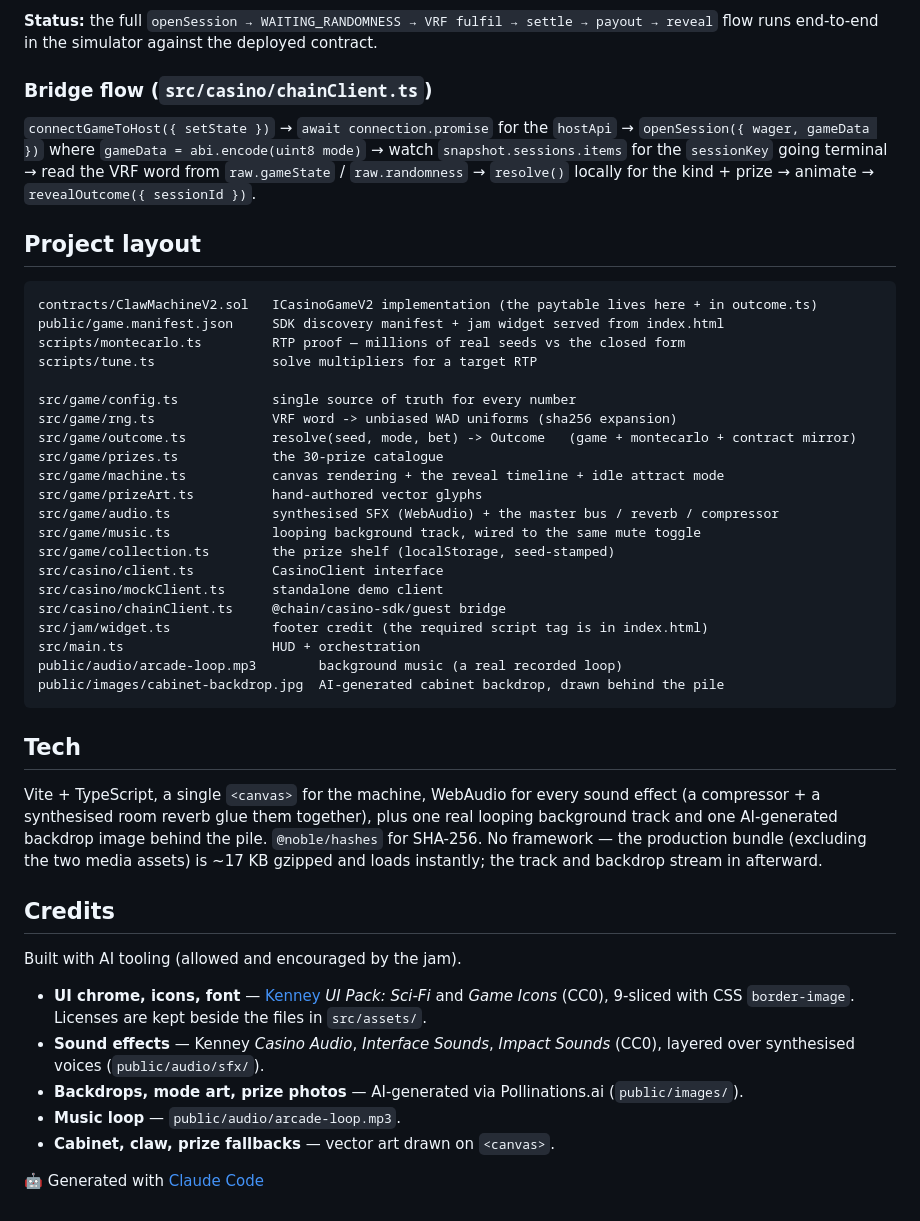
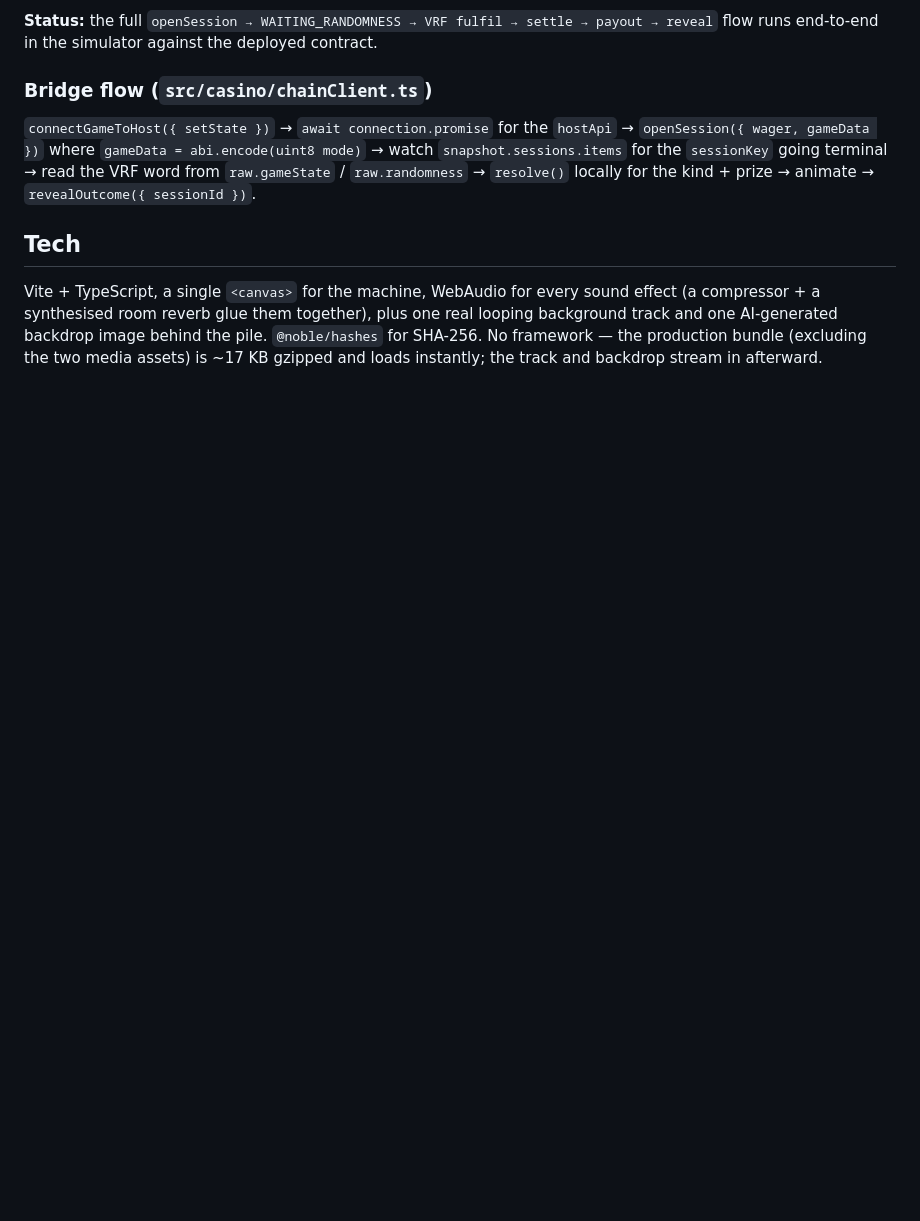
Before and after one commit to softalpha0/Claw-Machine, a Markdown page: README.md, the part around the change. GitHub-like rendering; blank space fills up the shorter version.

````diff
--- a/README.md
+++ b/README.md
@@ -117,32 +117,6 @@ watch `snapshot.sessions.items` for the `sessionKey` going terminal → read the
 VRF word from `raw.gameState` / `raw.randomness` → `resolve()` locally for the
 kind + prize → animate → `revealOutcome({ sessionId })`.
 
-## Project layout
-
-```
-contracts/ClawMachineV2.sol   ICasinoGameV2 implementation (the paytable lives here + in outcome.ts)
-public/game.manifest.json     SDK discovery manifest + jam widget served from index.html
-scripts/montecarlo.ts         RTP proof — millions of real seeds vs the closed form
-scripts/tune.ts               solve multipliers for a target RTP
-
-src/game/config.ts            single source of truth for every number
-src/game/rng.ts               VRF word -> unbiased WAD uniforms (sha256 expansion)
-src/game/outcome.ts           resolve(seed, mode, bet) -> Outcome   (game + montecarlo + contract mirror)
-src/game/prizes.ts            the 30-prize catalogue
-src/game/machine.ts           canvas rendering + the reveal timeline + idle attract mode
-src/game/prizeArt.ts          hand-authored vector glyphs
-src/game/audio.ts             synthesised SFX (WebAudio) + the master bus / reverb / compressor
-src/game/music.ts             looping background track, wired to the same mute toggle
-src/game/collection.ts        the prize shelf (localStorage, seed-stamped)
-src/casino/client.ts          CasinoClient interface
-src/casino/mockClient.ts      standalone demo client
-src/casino/chainClient.ts     @chain/casino-sdk/guest bridge
-src/jam/widget.ts             footer credit (the required script tag is in index.html)
-src/main.ts                   HUD + orchestration
-public/audio/arcade-loop.mp3        background music (a real recorded loop)
-public/images/cabinet-backdrop.jpg  AI-generated cabinet backdrop, drawn behind the pile
-```
-
 ## Tech
 
 Vite + TypeScript, a single `<canvas>` for the machine, WebAudio for every sound
@@ -151,15 +125,3 @@ real looping background track and one AI-generated backdrop image behind the
 pile. `@noble/hashes` for SHA-256. No framework — the production bundle
 (excluding the two media assets) is ~17 KB gzipped and loads instantly; the
 track and backdrop stream in afterward.
-
-## Credits
-
-Built with AI tooling (allowed and encouraged by the jam).
-
-- **UI chrome, icons, font** — [Kenney](https://kenney.nl) *UI Pack: Sci-Fi* and *Game Icons* (CC0), 9-sliced with CSS `border-image`. Licenses are kept beside the files in `src/assets/`.
-- **Sound effects** — Kenney *Casino Audio*, *Interface Sounds*, *Impact Sounds* (CC0), layered over synthesised voices (`public/audio/sfx/`).
-- **Backdrops, mode art, prize photos** — AI-generated via Pollinations.ai (`public/images/`).
-- **Music loop** — `public/audio/arcade-loop.mp3`.
-- **Cabinet, claw, prize fallbacks** — vector art drawn on `<canvas>`.
-
-🤖 Generated with [Claude Code](https://claude.com/claude-code)
````
